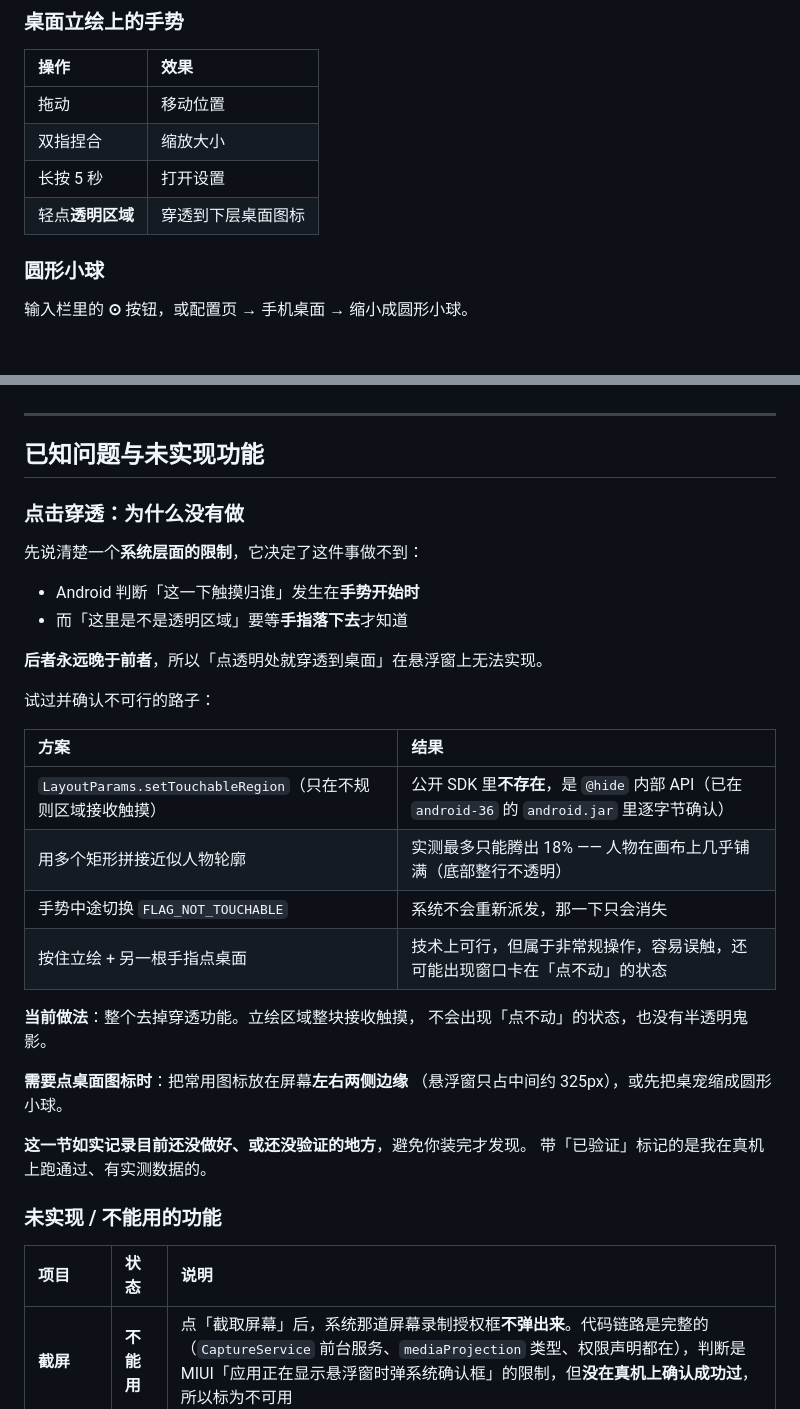
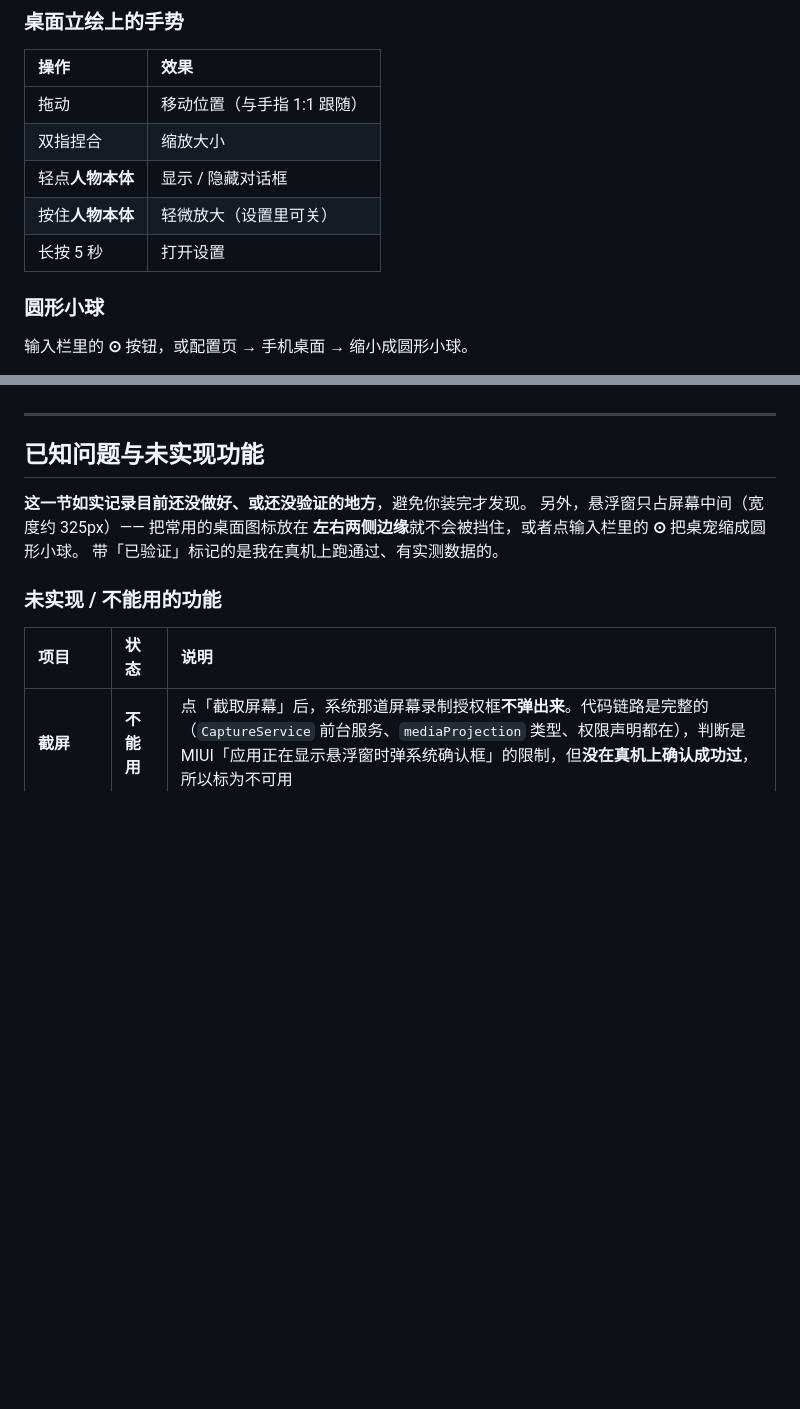
Before and after one commit to FHSLX/sakura-APP, a Markdown page: README.md, 2 parts joined by grey strips. Drawn GitHub-style; blank space fills up the shorter version.

```diff
--- a/README.md
+++ b/README.md
@@ -302,10 +302,11 @@ git push origin v1.0.0
 
 | 操作 | 效果 |
 | :--- | :--- |
-| 拖动 | 移动位置 |
+| 拖动 | 移动位置（与手指 1:1 跟随） |
 | 双指捏合 | 缩放大小 |
+| 轻点**人物本体** | 显示 / 隐藏对话框 |
+| 按住**人物本体** | 轻微放大（设置里可关） |
 | 长按 5 秒 | 打开设置 |
-| 轻点**透明区域** | 穿透到下层桌面图标 |
 
 ### 圆形小球
 
@@ -514,32 +515,9 @@ powershell -File tools/build_release.ps1
 
 ## 已知问题与未实现功能
 
-### 点击穿透：为什么没有做
-
-先说清楚一个**系统层面的限制**，它决定了这件事做不到：
-
-- Android 判断「这一下触摸归谁」发生在**手势开始时**
-- 而「这里是不是透明区域」要等**手指落下去**才知道
-
-**后者永远晚于前者**，所以「点透明处就穿透到桌面」在悬浮窗上无法实现。
-
-试过并确认不可行的路子：
-
-| 方案 | 结果 |
-| :--- | :--- |
-| `LayoutParams.setTouchableRegion`（只在不规则区域接收触摸） | 公开 SDK 里**不存在**，是 `@hide` 内部 API（已在 `android-36` 的 `android.jar` 里逐字节确认） |
-| 用多个矩形拼接近似人物轮廓 | 实测最多只能腾出 18% —— 人物在画布上几乎铺满（底部整行不透明） |
-| 手势中途切换 `FLAG_NOT_TOUCHABLE` | 系统不会重新派发，那一下只会消失 |
-| 按住立绘 + 另一根手指点桌面 | 技术上可行，但属于非常规操作，容易误触，还可能出现窗口卡在「点不动」的状态 |
-
-**当前做法**：整个去掉穿透功能。立绘区域整块接收触摸，
-不会出现「点不动」的状态，也没有半透明鬼影。
-
-**需要点桌面图标时**：把常用图标放在屏幕**左右两侧边缘**
-（悬浮窗只占中间约 325px），或先把桌宠缩成圆形小球。
-
-
 **这一节如实记录目前还没做好、或还没验证的地方**，避免你装完才发现。
+另外，悬浮窗只占屏幕中间（宽度约 325px）—— 把常用的桌面图标放在
+**左右两侧边缘**就不会被挡住，或者点输入栏里的 **⊙** 把桌宠缩成圆形小球。
 带「已验证」标记的是我在真机上跑通过、有实测数据的。
 
 ### 未实现 / 不能用的功能
```
Also changed, not shown: PLUGIN.md (+1 -32 lines), docs/使用手册.md (+5 -3 lines).
